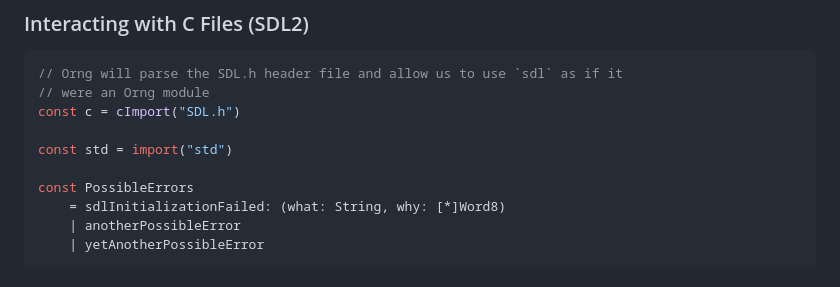
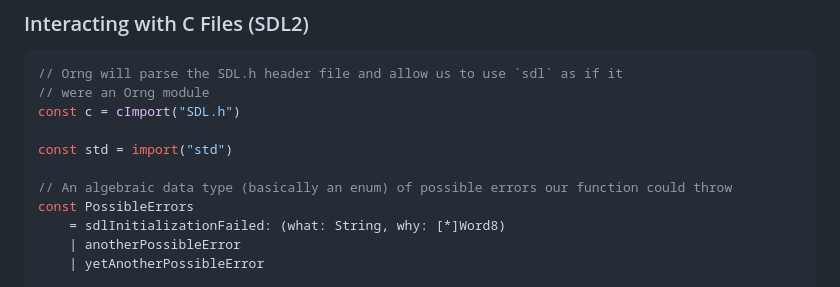
Before and after one commit to Rakhyvel/Orng, a Markdown page: README.md, the part around the change. GitHub-like rendering.

```diff
--- a/README.md
+++ b/README.md
@@ -71,6 +71,7 @@ const c = cImport("SDL.h")
 
 const std = import("std")
 
+// An algebraic data type (basically an enum) of possible errors our function could throw
 const PossibleErrors
     = sdlInitializationFailed: (what: String, why: [*]Word8)
     | anotherPossibleError
```
